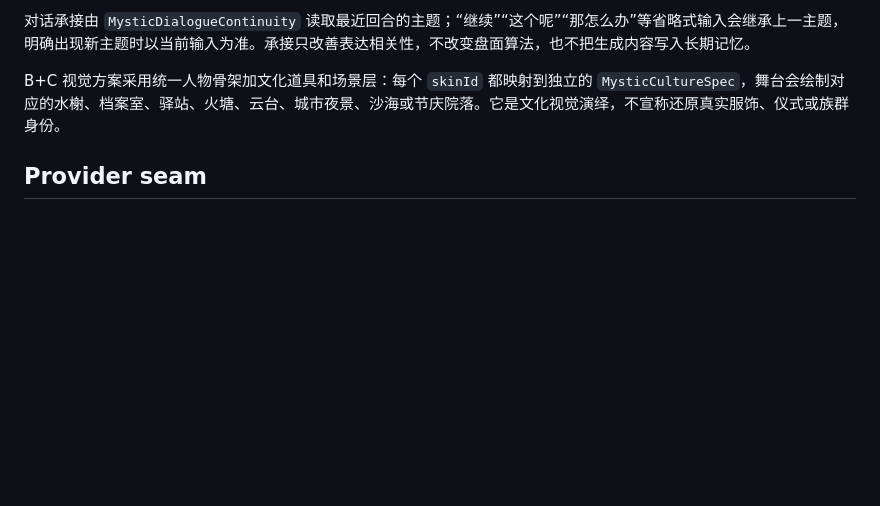
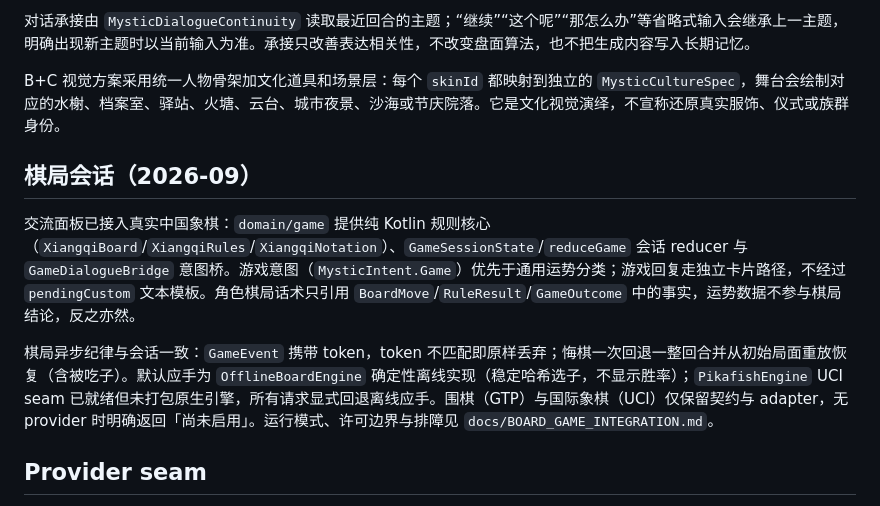
Before and after one commit to blueicx/xuanxing-android, a Markdown page: docs/SYSTEMS_OVERVIEW.md, the part around the change. Drawn GitHub-style; blank space fills up the shorter version.

```diff
--- a/docs/SYSTEMS_OVERVIEW.md
+++ b/docs/SYSTEMS_OVERVIEW.md
@@ -19,6 +19,12 @@
 对话承接由 `MysticDialogueContinuity` 读取最近回合的主题；“继续”“这个呢”“那怎么办”等省略式输入会继承上一主题，明确出现新主题时以当前输入为准。承接只改善表达相关性，不改变盘面算法，也不把生成内容写入长期记忆。
 
 B+C 视觉方案采用统一人物骨架加文化道具和场景层：每个 `skinId` 都映射到独立的 `MysticCultureSpec`，舞台会绘制对应的水榭、档案室、驿站、火塘、云台、城市夜景、沙海或节庆院落。它是文化视觉演绎，不宣称还原真实服饰、仪式或族群身份。
+
+## 棋局会话（2026-09）
+
+交流面板已接入真实中国象棋：`domain/game` 提供纯 Kotlin 规则核心（`XiangqiBoard`/`XiangqiRules`/`XiangqiNotation`）、`GameSessionState`/`reduceGame` 会话 reducer 与 `GameDialogueBridge` 意图桥。游戏意图（`MysticIntent.Game`）优先于通用运势分类；游戏回复走独立卡片路径，不经过 `pendingCustom` 文本模板。角色棋局话术只引用 `BoardMove`/`RuleResult`/`GameOutcome` 中的事实，运势数据不参与棋局结论，反之亦然。
+
+棋局异步纪律与会话一致：`GameEvent` 携带 token，token 不匹配即原样丢弃；悔棋一次回退一整回合并从初始局面重放恢复（含被吃子）。默认应手为 `OfflineBoardEngine` 确定性离线实现（稳定哈希选子，不显示胜率）；`PikafishEngine` UCI seam 已就绪但未打包原生引擎，所有请求显式回退离线应手。围棋（GTP）与国际象棋（UCI）仅保留契约与 adapter，无 provider 时明确返回「尚未启用」。运行模式、许可边界与排障见 `docs/BOARD_GAME_INTEGRATION.md`。
 
 ## Provider seam
 
```
Also changed, not shown: README.md (+7 -0 lines), docs/TECHNICAL_DEBT.md (+8 -0 lines).
